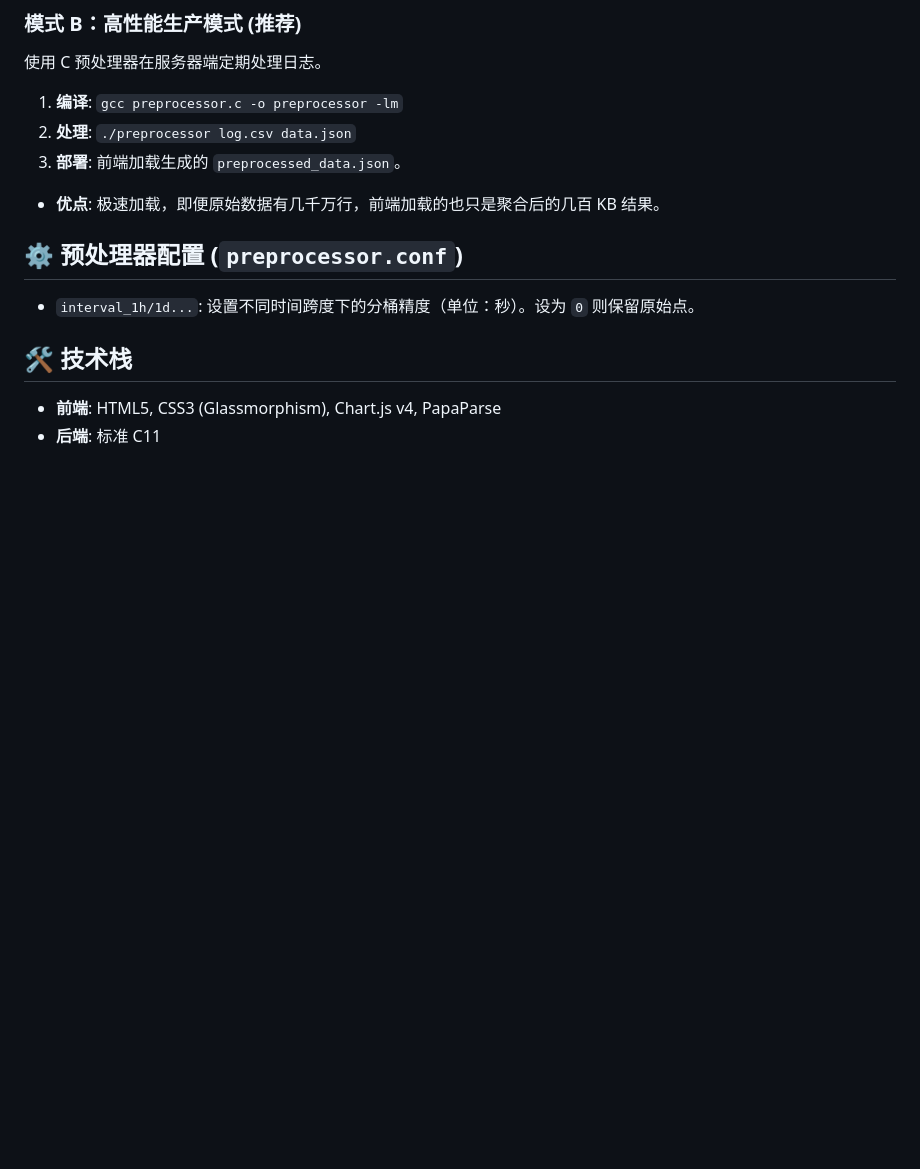
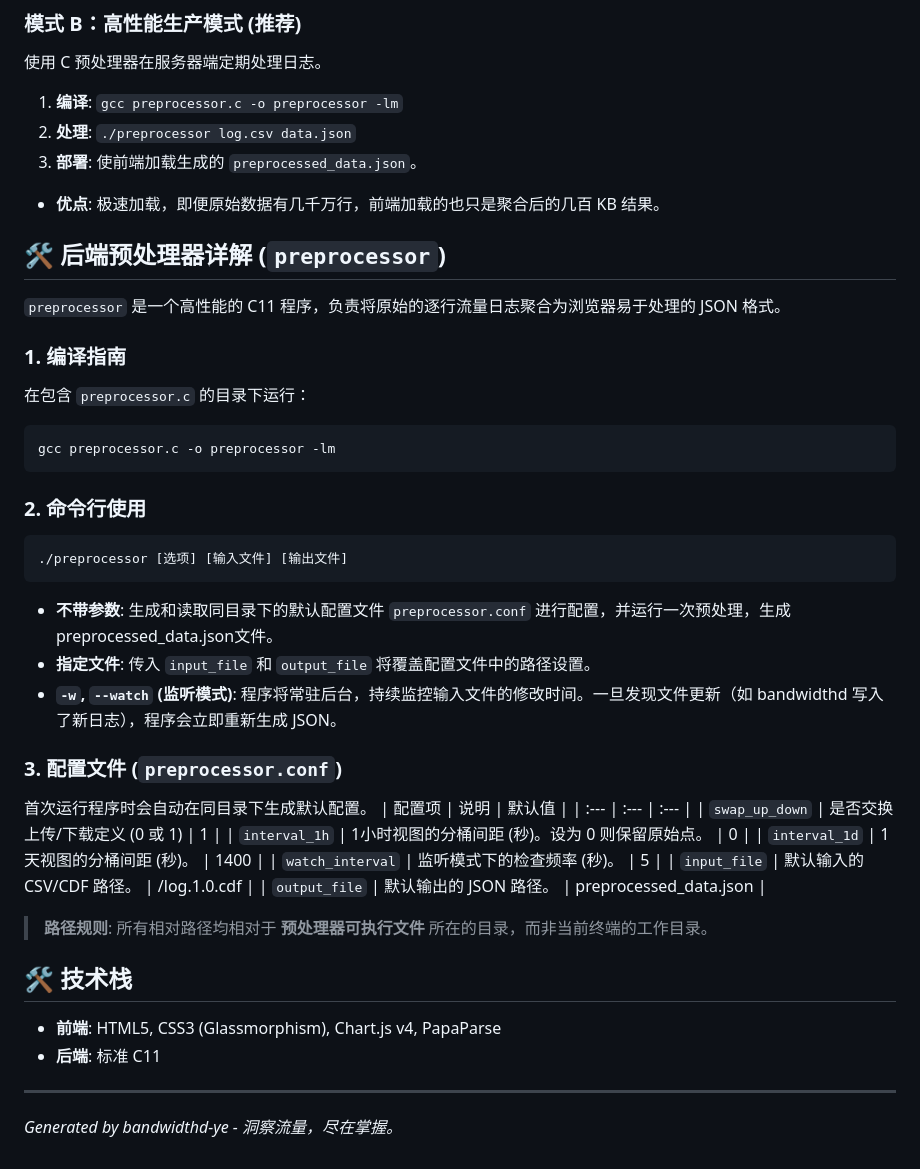
Before and after one commit to zhongshen6/bandwidthd-ye, a Markdown page: README.md, the part around one of its changes. GitHub-like rendering; blank space fills up the shorter version.

````diff
--- a/README.md
+++ b/README.md
@@ -66,14 +67,45 @@
 使用 C 预处理器在服务器端定期处理日志。
 1. **编译**: `gcc preprocessor.c -o preprocessor -lm`
 2. **处理**: `./preprocessor log.csv data.json`
-3. **部署**: 前端加载生成的 `preprocessed_data.json`。
+3. **部署**: 使前端加载生成的 `preprocessed_data.json`。
 - **优点**: 极速加载，即便原始数据有几千万行，前端加载的也只是聚合后的几百 KB 结果。
 
-## ⚙️ 预处理器配置 (`preprocessor.conf`)
+## 🛠️ 后端预处理器详解 (`preprocessor`)
 
-- `interval_1h/1d...`: 设置不同时间跨度下的分桶精度（单位：秒）。设为 `0` 则保留原始点。
+`preprocessor` 是一个高性能的 C11 程序，负责将原始的逐行流量日志聚合为浏览器易于处理的 JSON 格式。
+
+### 1. 编译指南
+在包含 `preprocessor.c` 的目录下运行：
+```bash
+gcc preprocessor.c -o preprocessor -lm
+```
+
+### 2. 命令行使用
+```bash
+./preprocessor [选项] [输入文件] [输出文件]
+```
+- **不带参数**: 生成和读取同目录下的默认配置文件 `preprocessor.conf` 进行配置，并运行一次预处理，生成preprocessed_data.json文件。
+- **指定文件**: 传入 `input_file` 和 `output_file` 将覆盖配置文件中的路径设置。
+- **`-w`, `--watch` (监听模式)**: 程序将常驻后台，持续监控输入文件的修改时间。一旦发现文件更新（如 bandwidthd 写入了新日志），程序会立即重新生成 JSON。
+
+### 3. 配置文件 (`preprocessor.conf`)
+首次运行程序时会自动在同目录下生成默认配置。
+| 配置项 | 说明 | 默认值 |
+| :--- | :--- | :--- |
+| `swap_up_down` | 是否交换上传/下载定义 (0 或 1) | 1 |
+| `interval_1h` | 1小时视图的分桶间距 (秒)。设为 0 则保留原始点。 | 0 |
+| `interval_1d` | 1天视图的分桶间距 (秒)。 | 1400 |
+| `watch_interval` | 监听模式下的检查频率 (秒)。 | 5 |
+| `input_file` | 默认输入的 CSV/CDF 路径。 | /log.1.0.cdf |
+| `output_file` | 默认输出的 JSON 路径。 | preprocessed_data.json |
+
+> **路径规则**: 所有相对路径均相对于 **预处理器可执行文件** 所在的目录，而非当前终端的工作目录。
+
 
 ## 🛠️ 技术栈
 
 - **前端**: HTML5, CSS3 (Glassmorphism), Chart.js v4, PapaParse
 - **后端**: 标准 C11
+
+---
+*Generated by bandwidthd-ye - 洞察流量，尽在掌握。*
````
Also changed, not shown: other parts of README.md (+1 -0 lines).
